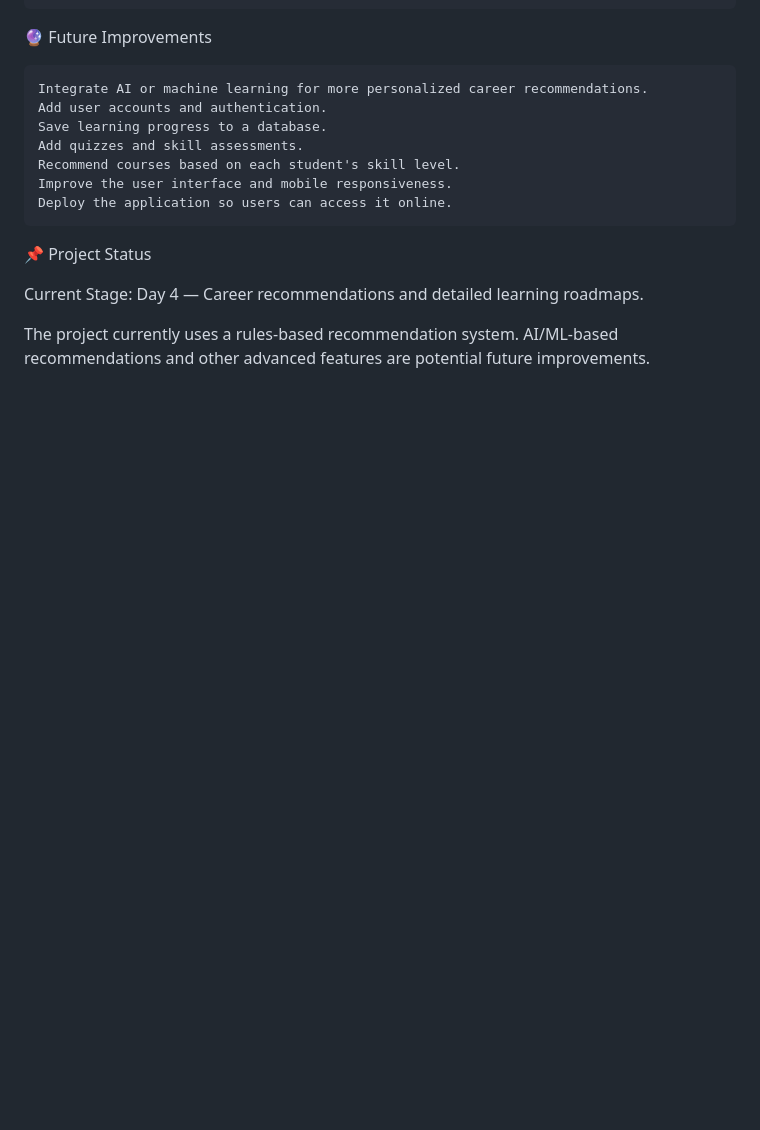
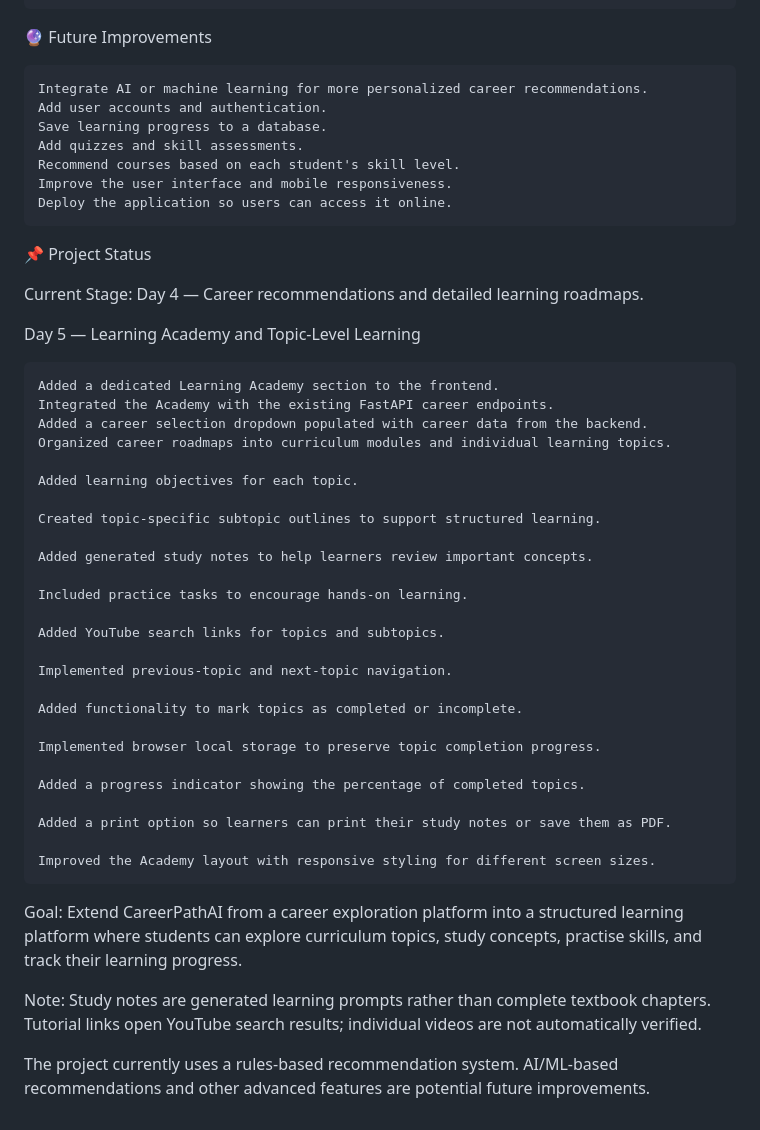
Before and after one commit to yashmy68711-collab/AI-Career-Guidance, a Markdown page: README.md, the part around the change. GitHub-like rendering; blank space fills up the shorter version.

```diff
--- a/README.md
+++ b/README.md
@@ -116,4 +116,37 @@ Frontend URL: http://127.0.0.1:5500
 
 Current Stage: Day 4 — Career recommendations and detailed learning roadmaps.
 
+Day 5 — Learning Academy and Topic-Level Learning
+
+    Added a dedicated Learning Academy section to the frontend.
+    Integrated the Academy with the existing FastAPI career endpoints.
+    Added a career selection dropdown populated with career data from the backend.
+    Organized career roadmaps into curriculum modules and individual learning topics.
+
+    Added learning objectives for each topic.
+
+    Created topic-specific subtopic outlines to support structured learning.
+
+    Added generated study notes to help learners review important concepts.
+
+    Included practice tasks to encourage hands-on learning.
+
+    Added YouTube search links for topics and subtopics.
+
+    Implemented previous-topic and next-topic navigation.
+
+    Added functionality to mark topics as completed or incomplete.
+
+    Implemented browser local storage to preserve topic completion progress.
+
+    Added a progress indicator showing the percentage of completed topics.
+
+    Added a print option so learners can print their study notes or save them as PDF.
+
+    Improved the Academy layout with responsive styling for different screen sizes.
+
+Goal: Extend CareerPathAI from a career exploration platform into a structured learning platform where students can explore curriculum topics, study concepts, practise skills, and track their learning progress.
+
+Note: Study notes are generated learning prompts rather than complete textbook chapters. Tutorial links open YouTube search results; individual videos are not automatically verified.
+
 The project currently uses a rules-based recommendation system. AI/ML-based recommendations and other advanced features are potential future improvements.
```
